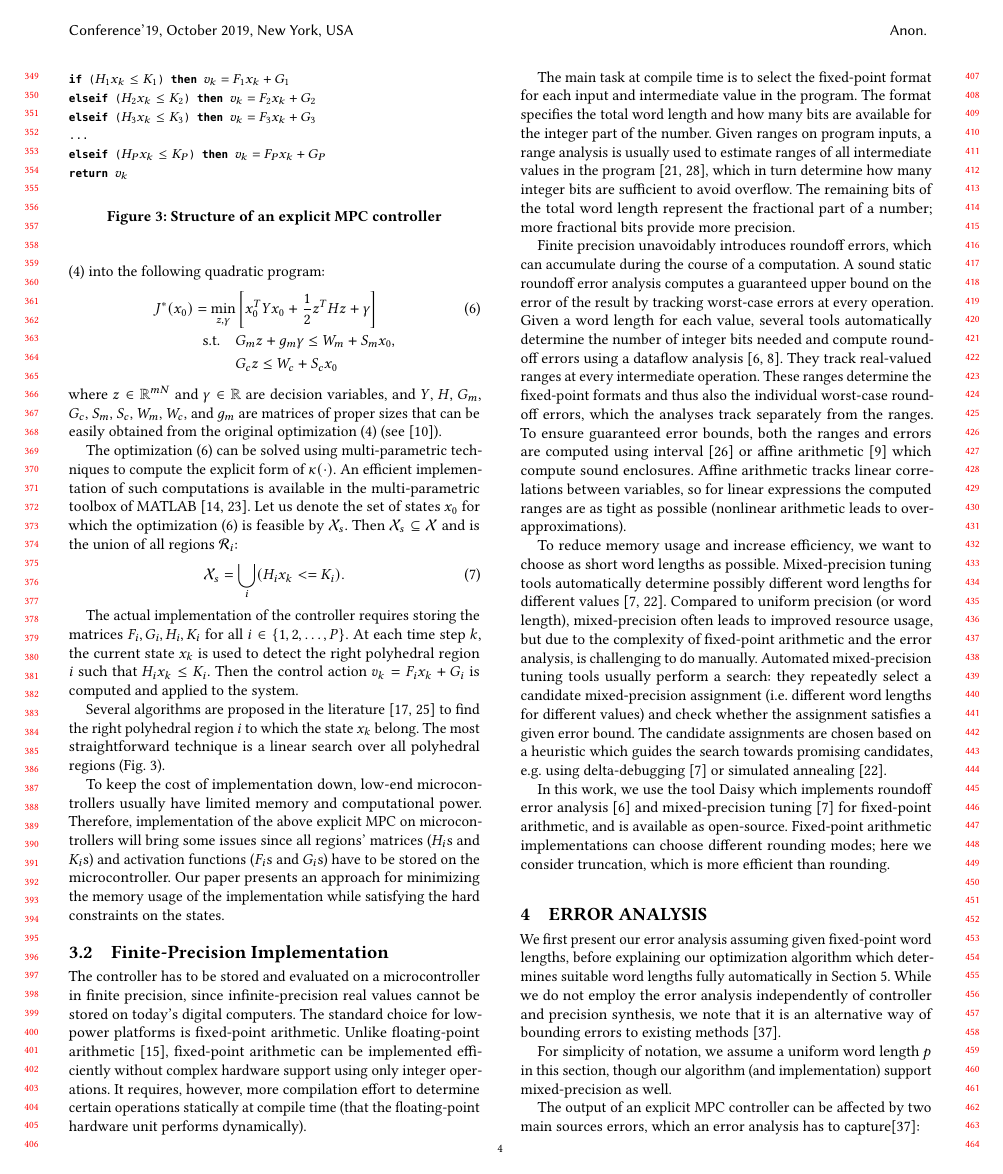
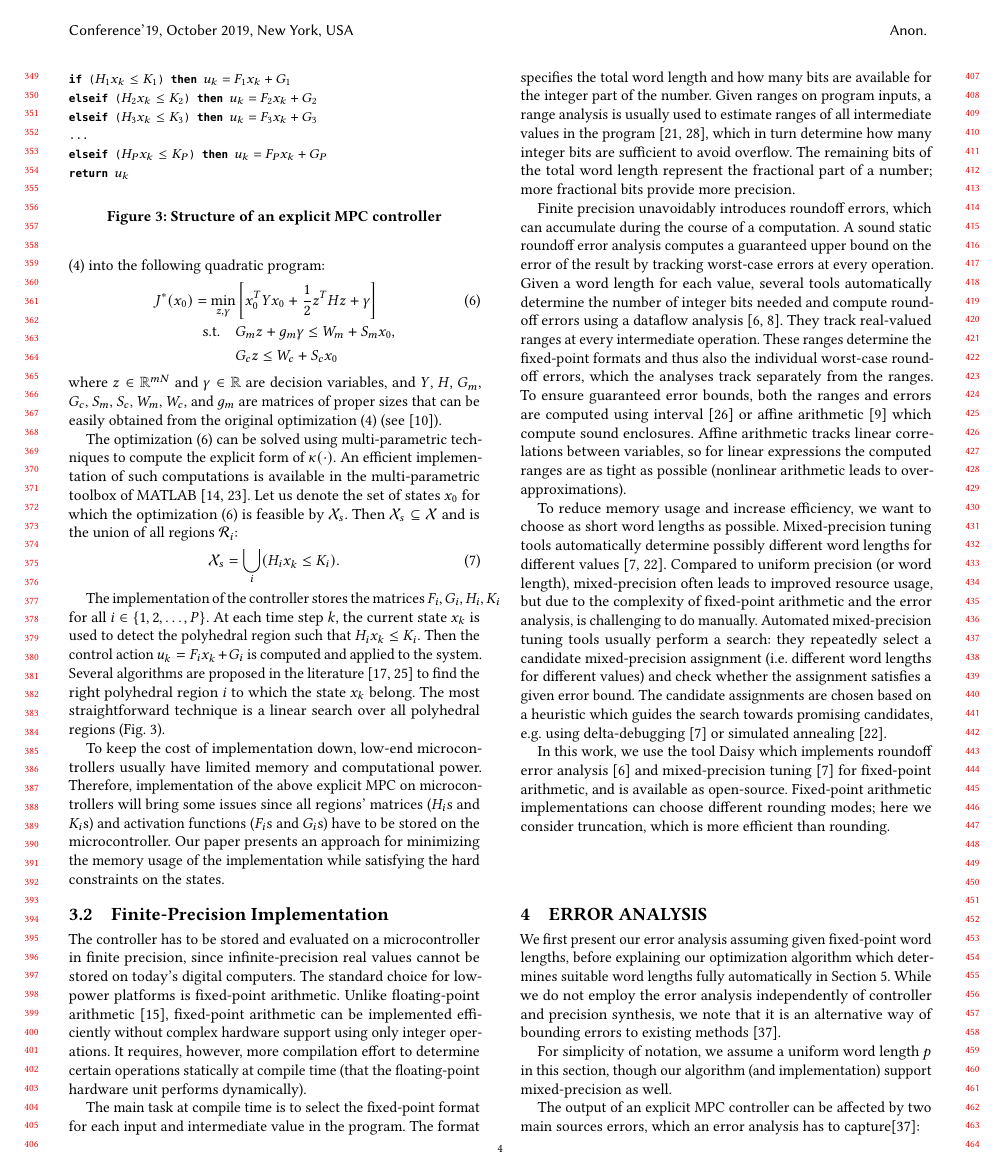
Before and after one commit to msalamati/rmpc-daisy, a LaTeX paper (emsoft-2019/main.tex, which reads emsoft-2019/RMPC_Daisy.tex): page 4 of 11. Compiled offline with pdfLaTeX.

Commit message:
Typo fixes.

```diff
--- a/emsoft-2019/RMPC_Daisy.tex
+++ b/emsoft-2019/RMPC_Daisy.tex
@@ -74,24 +74,24 @@ The optimization \eqref{eq:multi_param_prog} can be solved using multi-parametri
 An efficient implementation of such computations is available in the multi-parametric toolbox of MATLAB~\cite{matlabMPT, matlabYALMIP}.
 Let us denote the set of states $x_0$ for which the optimization  \eqref{eq:multi_param_prog} is feasible by $\mathcal X_s$. Then $\mathcal X_s\subseteq \mathcal X$ and is the union of all regions $\mathcal{R}_{i}$:
 \begin{equation}
-\mathcal X_s = \bigcup_{i}(H_{i}\statevar<=K_{i}).
+\mathcal X_s = \bigcup_{i}(H_{i}\statevar\leq K_{i}).
 \end{equation}
 
 
-The actual implementation of the controller requires storing the matrices $F_i,G_i,H_i,K_i$ for all $i\in\{1,2,\ldots,P\}$. At each time step $k$, the current state $x_k$ is used to detect the right polyhedral region $i$ such that $H_i x_k\le K_i$. Then the control action $v_k = F_i x_k + G_i$ is computed and applied to the system.
-
-%Therefore, given the state vector $x$, to compute control input, one has to first determine to which polytope does the state vector belong.
+The implementation of the controller stores the matrices $F_i,G_i,H_i,K_i$ for all $i\in\{1,2,\ldots,P\}$.
+At each time step $k$, the current state $x_k$ is used to detect the polyhedral region
+such that $H_i x_k\le K_i$. Then the control action $u_k = F_i x_k + G_i$ is computed and applied to the system.
 Several algorithms are proposed in the literature \cite{Mnnigmann:2011,Jones:2006} to find the right polyhedral region $i$ to which the state $x_k$ belong.
 The most straightforward technique is a linear search over all polyhedral regions (Fig.~\ref{lst:caseof}).
 
 \begin{figure}[t]
 \begin{lstlisting}[mathescape=true,basicstyle=\small\ttfamily,morekeywords={if, then, elseif, return}]
-if ($H_{1}\statevar \leq K_{1}$) then $v_{k}=F_1x_k+G_1$
-elseif ($H_{2}\statevar \leq K_{2}$) then $v_{k}=F_2x_k+G_2$
-elseif ($H_{3}\statevar \leq K_{3}$) then $v_{k}=F_3x_k+G_3$
+if ($H_{1}\statevar \leq K_{1}$) then $u_{k}=F_1x_k+G_1$
+elseif ($H_{2}\statevar \leq K_{2}$) then $u_{k}=F_2x_k+G_2$
+elseif ($H_{3}\statevar \leq K_{3}$) then $u_{k}=F_3x_k+G_3$
 ...
-elseif ($ H_{P}\statevar\leq K_{P}$) then $v_{k}=F_Px_k+G_P$
-return $v_k$
+elseif ($ H_{P}\statevar\leq K_{P}$) then $u_{k}=F_Px_k+G_P$
+return $u_k$
 \end{lstlisting}
 \caption{Structure of an explicit MPC controller}
 \label{lst:caseof}
```
Also changed, not shown: emsoft-2019/biblio.bib (+11 -12 lines).
